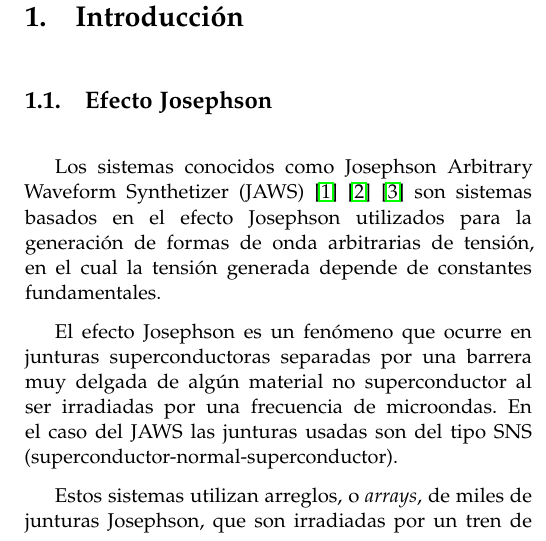
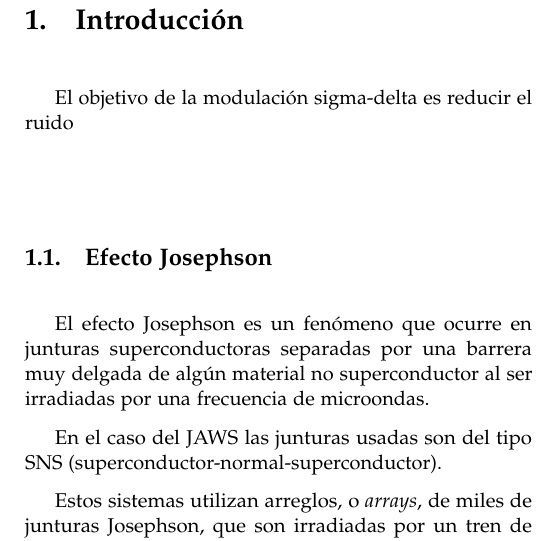
Before and after one commit to rjiuzzol/informeFinal, a LaTeX paper (informe_final.tex): part of one column of page 2 of 6, cut so that both start at the same text. Compiled offline with pdfLaTeX.

Commit message:
Pulido del preambulo

```diff
--- a/informe_final.tex
+++ b/informe_final.tex
@@ -116,11 +116,15 @@ Pinto Zárate, José Daniel\\
 
 \section{Introducción}
 
+El objetivo de la modulación sigma-delta es reducir el ruido
+
 \subsection{Efecto Josephson}
 
-Los sistemas conocidos como Josephson Arbitrary Waveform Synthetizer (JAWS) \cite{behr2012} \cite{benz1996} \cite{benz1998} son sistemas basados en el efecto Josephson utilizados para la generación de formas de onda arbitrarias de tensión, en el cual la tensión generada depende de constantes fundamentales.
 
-El efecto Josephson es un fenómeno que ocurre en junturas superconductoras separadas por una barrera muy delgada de algún material no superconductor al ser irradiadas por una frecuencia de microondas. En el caso del JAWS las junturas usadas son del tipo SNS (superconductor-normal-superconductor).
+
+El efecto Josephson es un fenómeno que ocurre en junturas superconductoras separadas por una barrera muy delgada de algún material no superconductor al ser irradiadas por una frecuencia de microondas.
+
+En el caso del JAWS las junturas usadas son del tipo SNS (superconductor-normal-superconductor).
 
 Estos sistemas utilizan arreglos, o {\it arrays}, de miles de junturas Josephson,  que son irradiadas por un tren de pulsos de corriente de tiempo corto, del orden de los GHz, con un patrón de repetición determinado por el tipo de señal que se quiere obtener. La tensión en una juntura está dada por:
 
```
